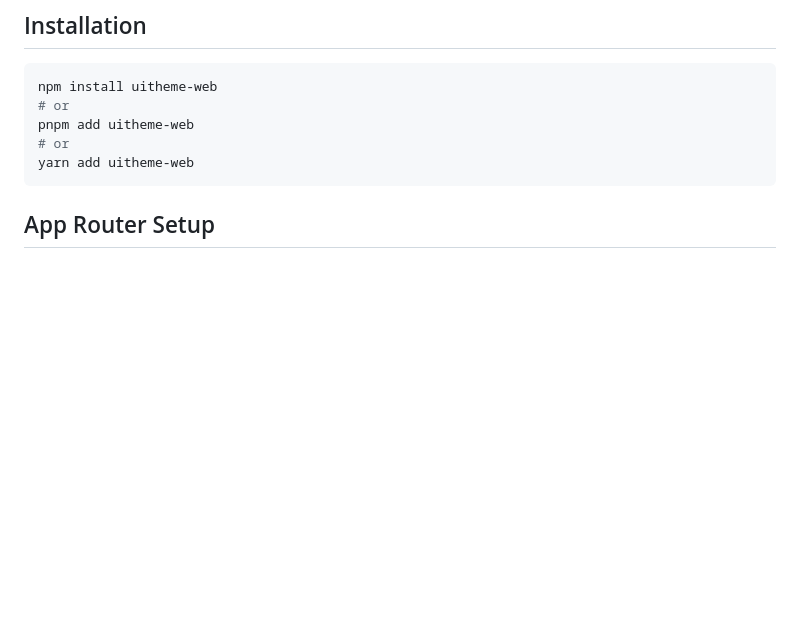
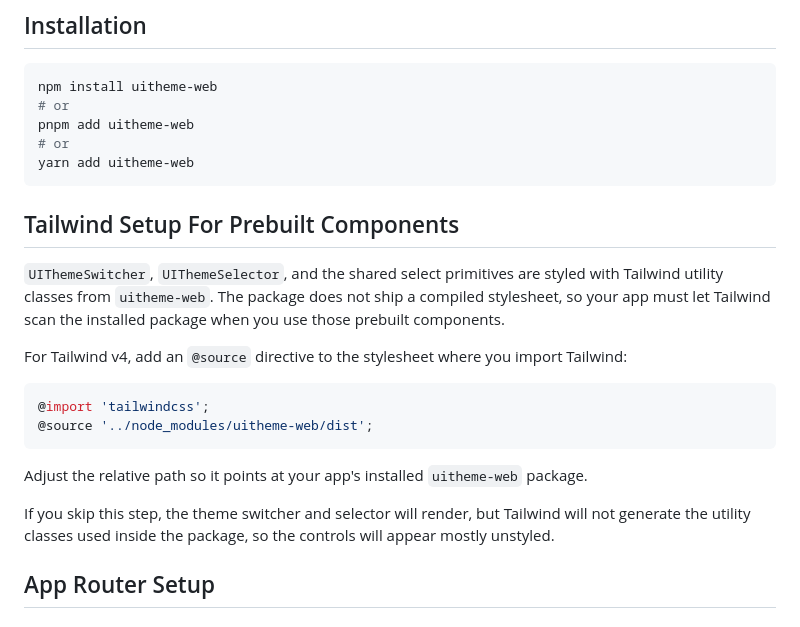
Before and after one commit to tonyedgal/ui-theme, a Markdown page: docs/nextjs-setup.md, the part around the change. Rendered like a GitHub page; blank space fills up the shorter version.

````diff
--- a/docs/nextjs-setup.md
+++ b/docs/nextjs-setup.md
@@ -11,6 +11,21 @@ pnpm add uitheme-web
 # or
 yarn add uitheme-web
 ```
+
+## Tailwind Setup For Prebuilt Components
+
+`UIThemeSwitcher`, `UIThemeSelector`, and the shared select primitives are styled with Tailwind utility classes from `uitheme-web`. The package does not ship a compiled stylesheet, so your app must let Tailwind scan the installed package when you use those prebuilt components.
+
+For Tailwind v4, add an `@source` directive to the stylesheet where you import Tailwind:
+
+```css
+@import 'tailwindcss';
+@source '../node_modules/uitheme-web/dist';
+```
+
+Adjust the relative path so it points at your app's installed `uitheme-web` package.
+
+If you skip this step, the theme switcher and selector will render, but Tailwind will not generate the utility classes used inside the package, so the controls will appear mostly unstyled.
 
 ## App Router Setup
 
````
Also changed, not shown: docs/vite-setup.md (+15 -0 lines).
